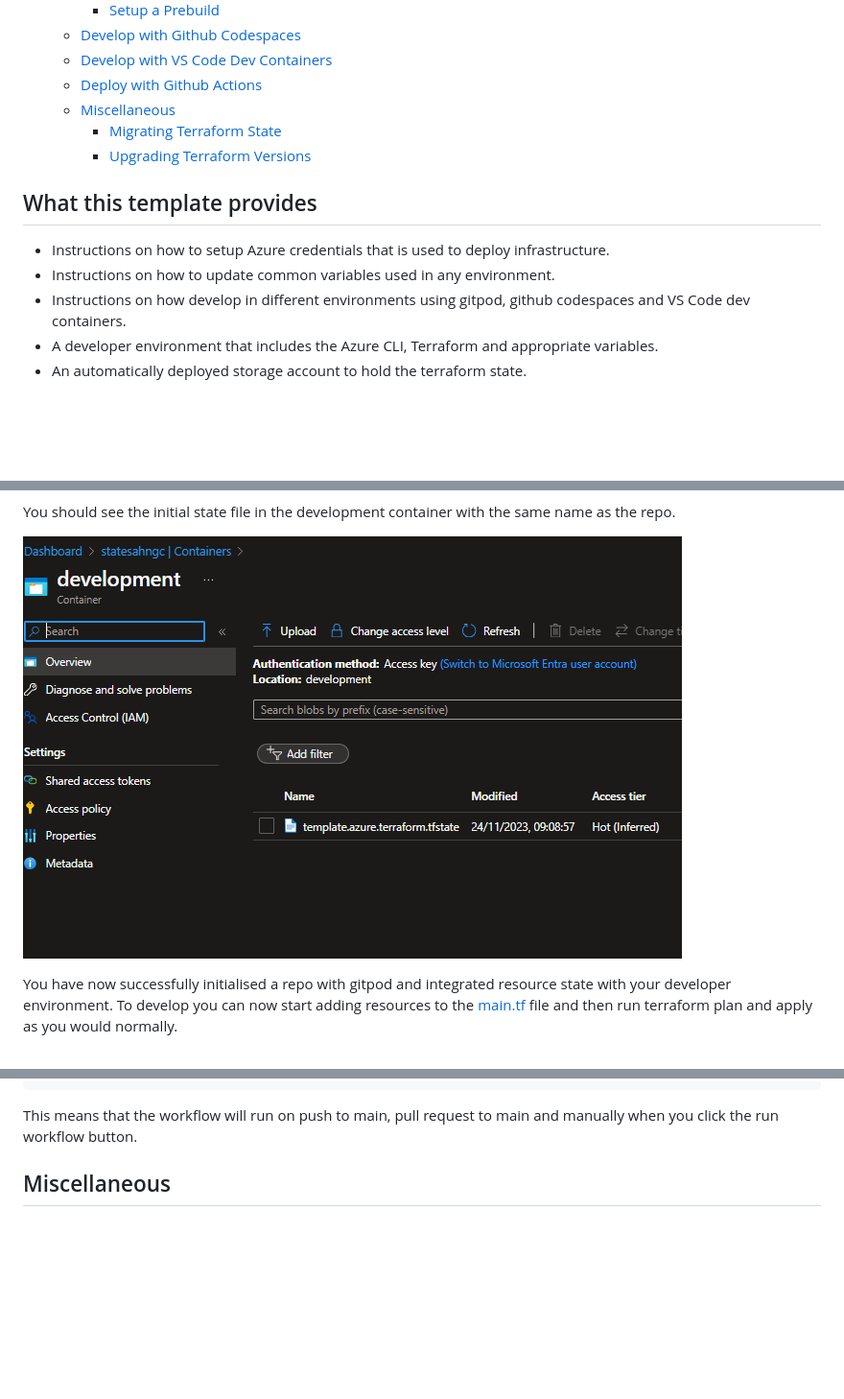
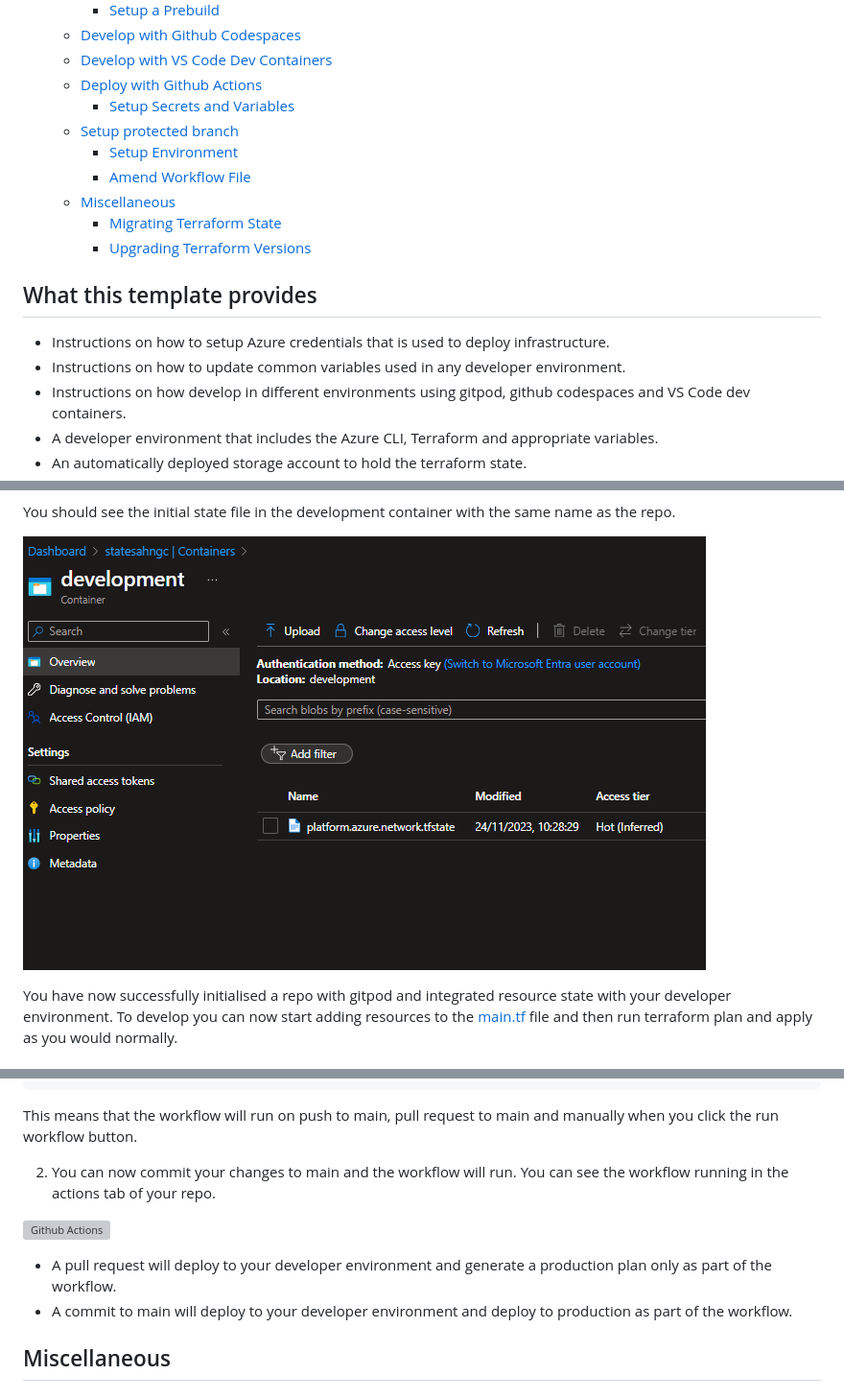
Before and after one commit to hungovercoders/template.azure.terraform, a Markdown page: README.md, 3 parts joined by grey strips. Shown: that part at 96% size. Drawn GitHub-style; pictures changed too: images/azure_storage_container_state.PNG; blank space fills up the shorter version; grey boxes are pictures that could not be loaded.

Commit message:
Update instructions for setting up secrets and variables in GitHub Actions workflow

````diff
--- a/README.md
+++ b/README.md
@@ -12,6 +12,10 @@ This is a template repo for you to use to create your own Azure platform resourc
   - [Develop with Github Codespaces](#develop-with-github-codespaces)
   - [Develop with VS Code Dev Containers](#develop-with-vs-code-dev-containers)
   - [Deploy with Github Actions](#deploy-with-github-actions)
+    - [Setup Secrets and Variables](#setup-secrets-and-variables)
+  - [Setup protected branch](#setup-protected-branch)
+    - [Setup Environment](#setup-environment)
+    - [Amend Workflow File](#amend-workflow-file)
   - [Miscellaneous](#miscellaneous)
     - [Migrating Terraform State](#migrating-terraform-state)
     - [Upgrading Terraform Versions](#upgrading-terraform-versions)
@@ -19,7 +23,7 @@ This is a template repo for you to use to create your own Azure platform resourc
 ## What this template provides
 
 - Instructions on how to setup Azure credentials that is used to deploy infrastructure.
-- Instructions on how to update common variables used in any environment.
+- Instructions on how to update common variables used in any developer environment.
 - Instructions on how develop in different environments using gitpod, github codespaces and VS Code dev containers.
 - A developer environment that includes the Azure CLI, Terraform and appropriate variables.
 - An automatically deployed storage account to hold the terraform state.
@@ -176,6 +228,13 @@ on:
 ```
 
 This means that the workflow will run on push to main, pull request to main and manually when you click the run workflow button.
+
+2. You can now commit your changes to main and the workflow will run. You can see the workflow running in the actions tab of your repo.
+
+![Github Actions](images/github_actions.PNG)
+
+- A pull request will deploy to your developer environment and generate a production plan only as part of the workflow.
+- A commit to main will deploy to your developer environment and deploy to production as part of the workflow.
 
 ## Miscellaneous
 
````
Also changed, not shown: other parts of README.md (+49 -1 lines).
